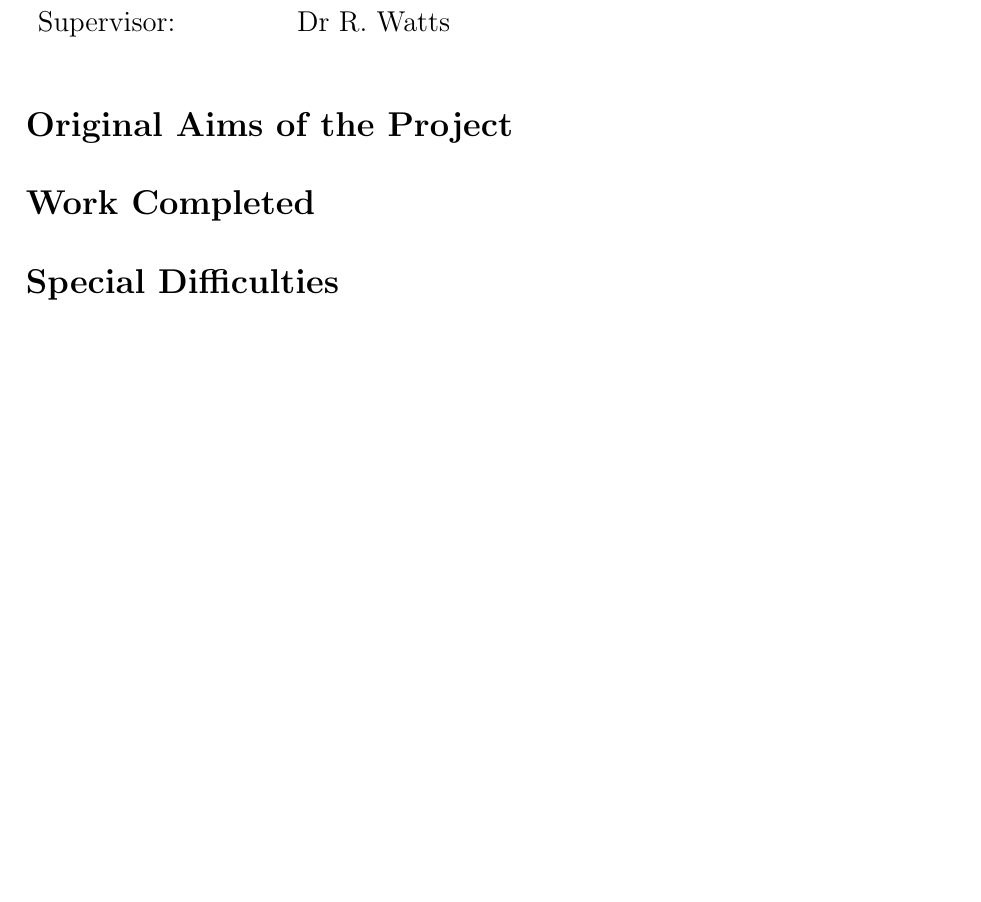
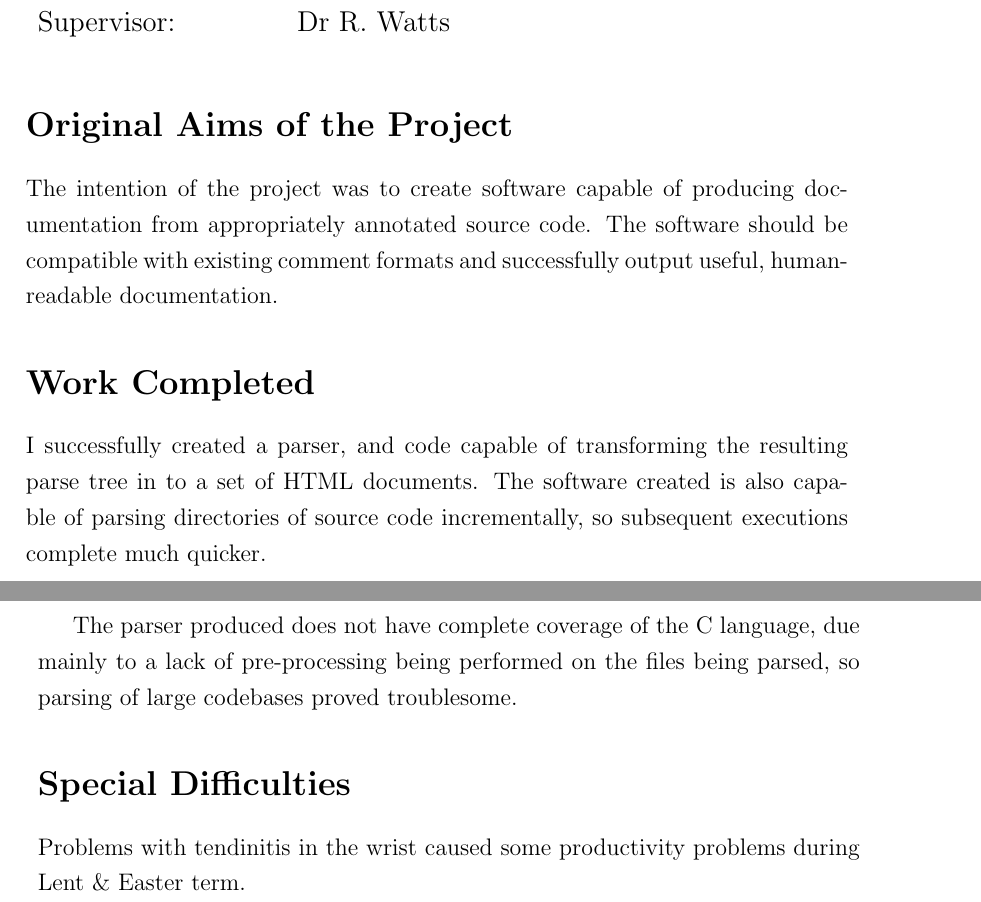
Before and after one commit to ElliottH/docula-dissertation, a LaTeX thesis (dissertation.tex, which reads Dissertation/proforma.tex): part of page 3 of 58 before the commit and two parts of pages 3 and 4 of 58 after it, the two joined at a grey line, cut so that both start at the same text, the shorter picture padded with empty space. Compiled offline with pdfLaTeX.

Commit message:
Proforma.

```diff
--- a/Dissertation/proforma.tex
+++ b/Dissertation/proforma.tex
@@ -11,2 +3,0 @@ Project Originator: & Elliott Hillary                    \\
-Supervisor:         & Dr R.~Watts                   \\
-\end{tabular}
@@ -13,11 +11,25 @@ Supervisor:         & Dr R.~Watts                   \\
+    Supervisor:         & Dr R.~Watts                                    \\
+  \end{tabular}
 }
 
 \section*{Original Aims of the Project}
-
+The intention of the project was to create software capable of producing
+documentation from appropriately annotated source code. The software should be
+compatible with existing comment formats and successfully output useful,
+human-readable documentation.
 
 
 \section*{Work Completed}
+I successfully created a parser, and code capable of transforming the
+resulting parse tree in to a set of HTML documents. The software created is also
+capable of parsing directories of source code incrementally, so subsequent
+executions complete much quicker.
 
+The parser produced does not have complete coverage of the C language, due
+mainly to a lack of pre-processing being performed on the files being parsed, so
+parsing of large codebases proved troublesome.
 
 
 \section*{Special Difficulties}
+Problems with tendinitis in the wrist caused some productivity problems
+during Lent \& Easter term.
```
Also changed, not shown: Dissertation/proforma.tex (14 more changed lines).
